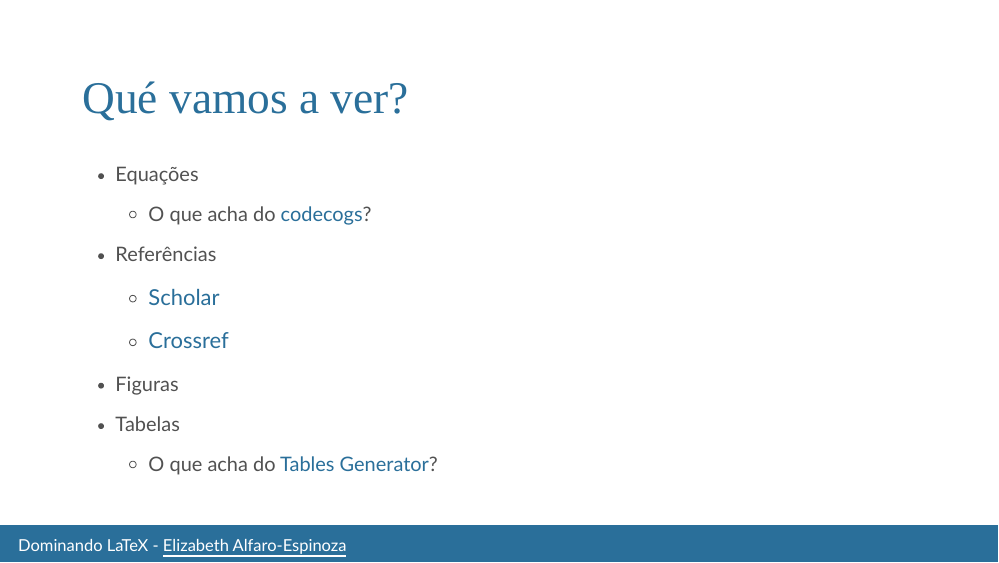
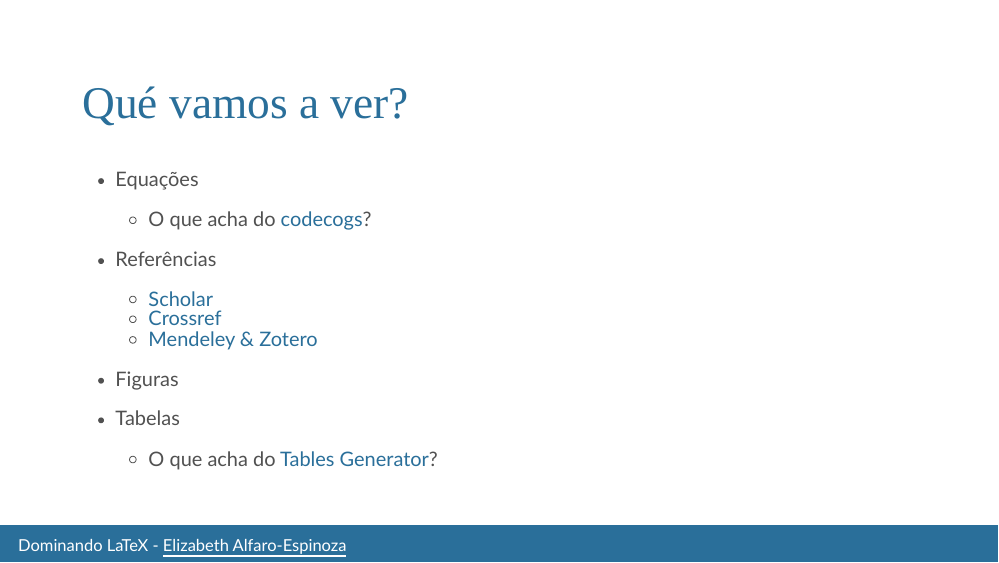
Before and after one commit to elizaespinoza/dominando-LaTeX, an R Markdown document (index.Rmd): page 14 of 18. Rendered offline with R 4.5, knitr and Pandoc, with nearby package versions; the code chunks are not run, so their results and figures are left out; the slides are laid out offline by our stand-in for remark.js, each with all of its steps uncovered, in fonts that may differ from those the slides ask for, and without slide numbers, shadows or browser add-ons.

Commit message:
enter mendeley and zotero link

```diff
--- a/index.Rmd
+++ b/index.Rmd
@@ -387,8 +387,8 @@ class: middle
 - Referências
 
   - [Scholar](https://scholar.google.com)
-
   - [Crossref](https://computeel.org/computeel/blog/2019/01/17/Bibtex.html)
+  - [Mendeley & Zotero](https://twitter.com/DrHammersley/status/1530629321320239106?s=20&t=-7RO2-LIt1chP4dAeqDt4g)
 
 - Figuras
 
```
Also changed, not shown: index.html.
